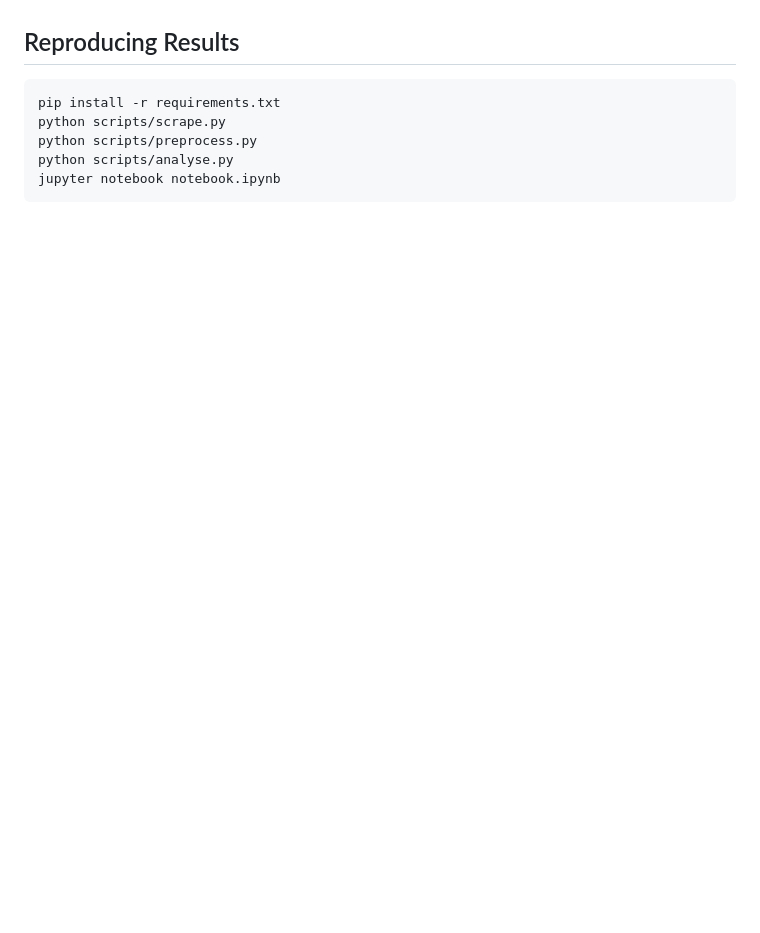
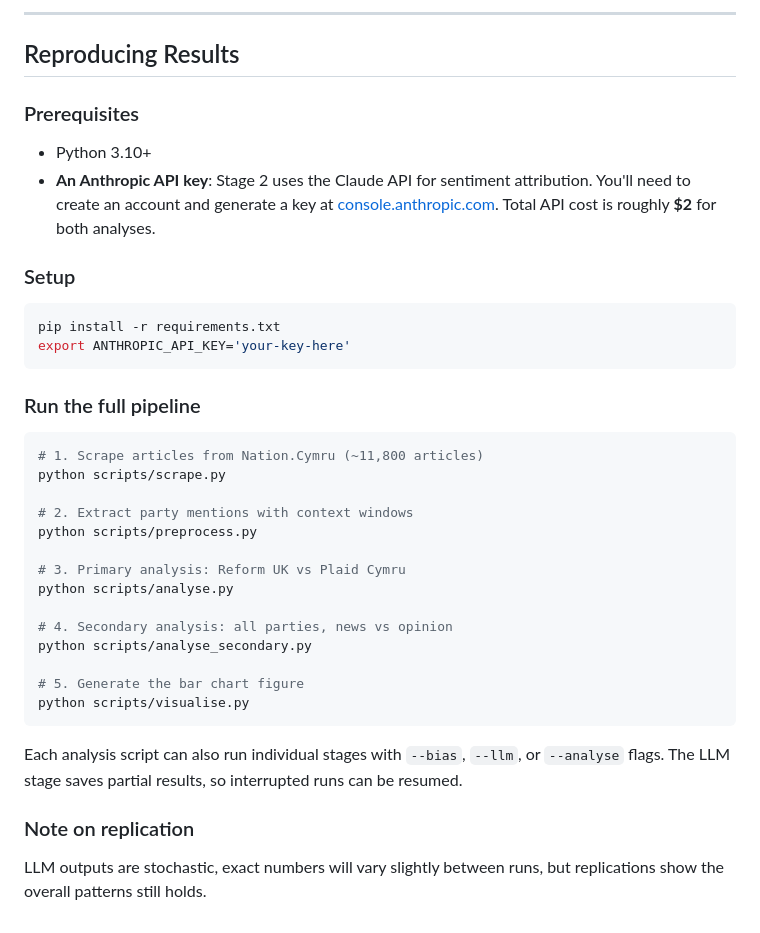
Before and after one commit to caitpj/d200_media_bias, a Markdown page: README.md, the part around the change printed below. Drawn GitHub-style; blank space fills up the shorter version.

````diff
--- a/README.md
+++ b/README.md
@@ -25,10 +55,40 @@ Coverage period: September 2025 – March 2026
+---
 
 ## Reproducing Results
 
+### Prerequisites
+
+- Python 3.10+
+- **An Anthropic API key**: Stage 2 uses the Claude API for sentiment attribution. You'll need to create an account and generate a key at [console.anthropic.com](https://console.anthropic.com/). Total API cost is roughly **$2** for both analyses.
+
+### Setup
+
 ```bash
 pip install -r requirements.txt
+export ANTHROPIC_API_KEY='your-key-here'
+```
+
+### Run the full pipeline
+
+```bash
+# 1. Scrape articles from Nation.Cymru (~11,800 articles)
 python scripts/scrape.py
+
+# 2. Extract party mentions with context windows
 python scripts/preprocess.py
+
+# 3. Primary analysis: Reform UK vs Plaid Cymru
 python scripts/analyse.py
-jupyter notebook notebook.ipynb
+
+# 4. Secondary analysis: all parties, news vs opinion
+python scripts/analyse_secondary.py
+
+# 5. Generate the bar chart figure
+python scripts/visualise.py
 ```
+
+Each analysis script can also run individual stages with `--bias`, `--llm`, or `--analyse` flags. The LLM stage saves partial results, so interrupted runs can be resumed.
+
+### Note on replication
+
+LLM outputs are stochastic, exact numbers will vary slightly between runs, but replications show the overall patterns still holds.
````
Also changed, not shown: other parts of README.md (+44 -14 lines), report/figures/sentiment_bars.png (added), 2 other files.
